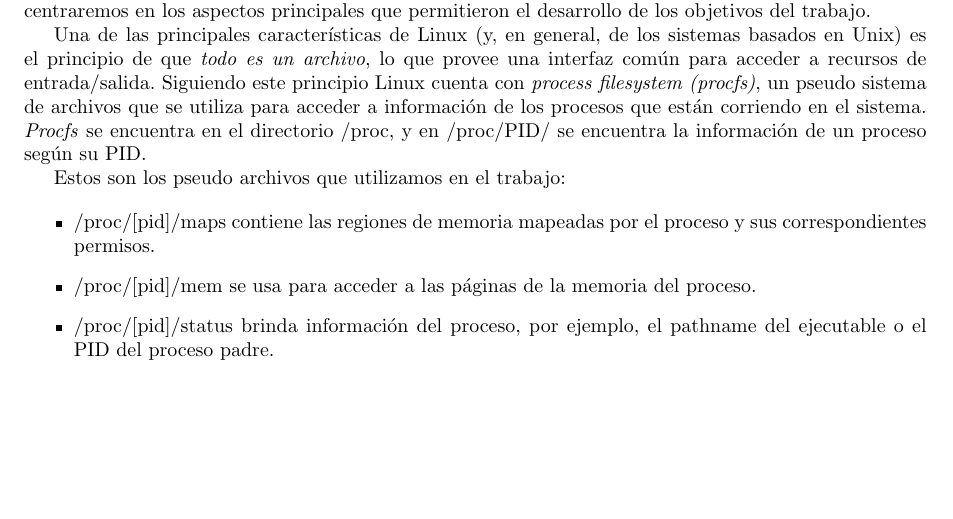
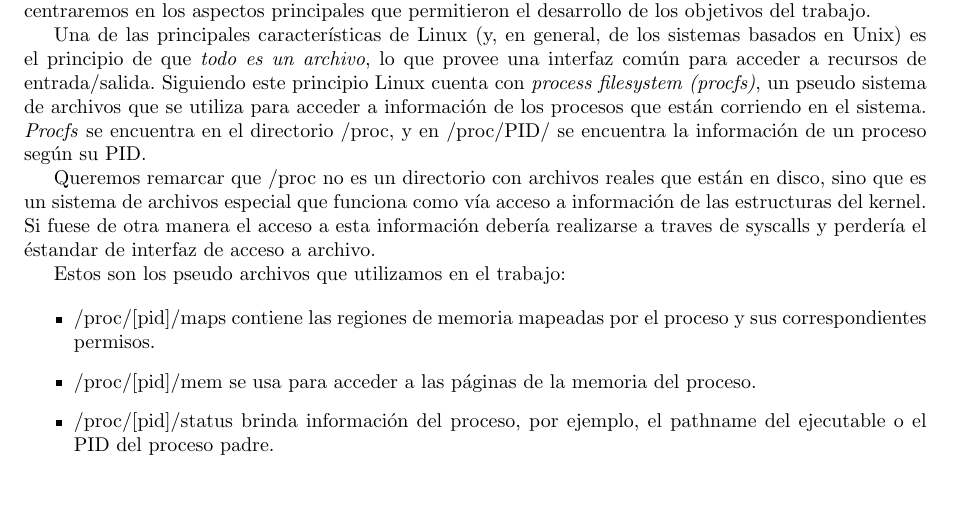
Before and after one commit to Laski/orga2, a LaTeX document (main.tex, which reads plataformas/linux.tex): part of page 6 of 16, cut so that both start at the same text. Compiled offline with pdfLaTeX.

Commit message:
explicado procs como filesystem con acceso al kernel

```diff
--- a/plataformas/linux.tex
+++ b/plataformas/linux.tex
@@ -2,6 +2,8 @@
 No haremos aquí una descripción exhaustiva de las características de Linux ya que su funcionamiento es ampliamente conocido y estudiado en el ámbito de las Ciencias de la Computación. En cambio nos centraremos en los aspectos principales que permitieron el desarrollo de los objetivos del trabajo.
 
 Una de las principales características de Linux (y, en general, de los sistemas basados en Unix) es el principio de que \textit{todo es un archivo}, lo que provee una interfaz común para acceder a recursos de entrada/salida. Siguiendo este principio Linux cuenta con \textit{process filesystem (procfs)}, un pseudo sistema de archivos que se utiliza para acceder a información de los procesos que están corriendo en el sistema. \textit{Procfs} se encuentra en el directorio /proc, y en /proc/PID/ se encuentra la información de un proceso según su PID.
+
+Queremos remarcar que /proc no es un directorio con archivos reales que están en disco, sino que es un sistema de archivos especial que funciona como vía acceso a información de las estructuras del kernel. Si fuese de otra manera el acceso a esta información debería realizarse a traves de syscalls y perdería el éstandar de interfaz de acceso a archivo.
 
 Estos son los pseudo archivos que utilizamos en el trabajo:
 
```
